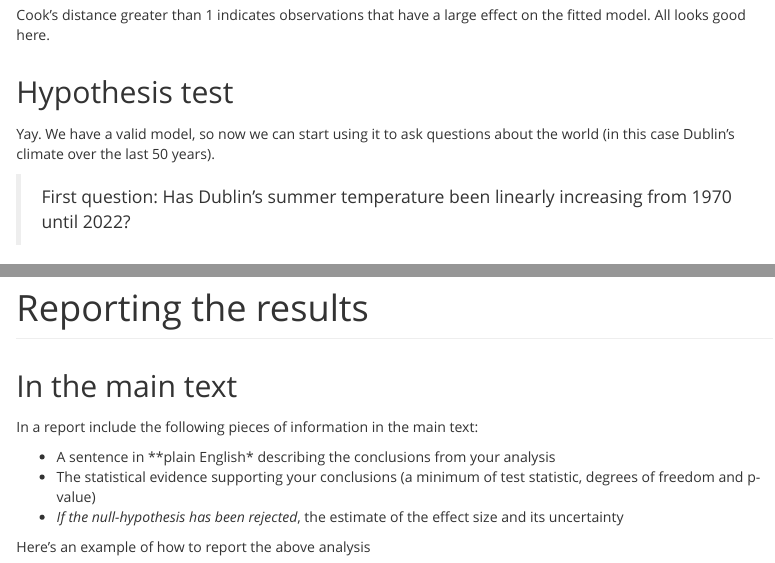
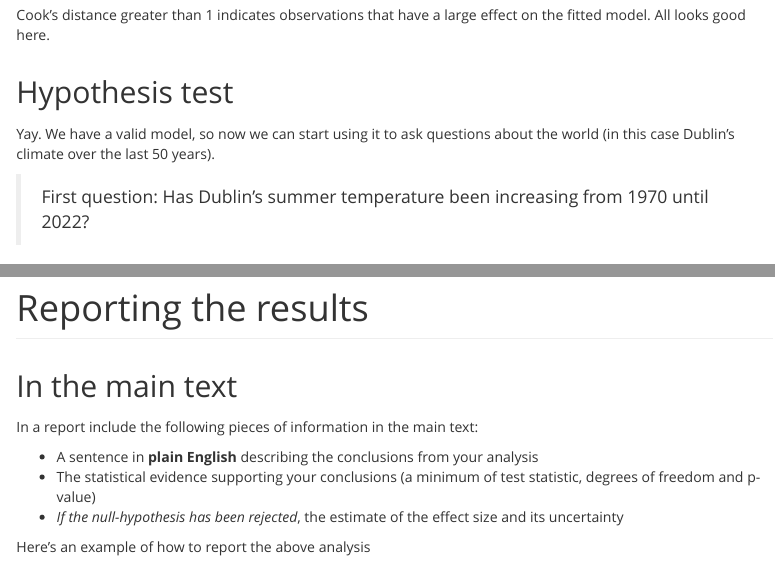
Before and after one commit to DrJonYearsley/StatsRefresher, an R Markdown document (CrashCourse_in_linear_models.Rmd): the page in a window 1100 px wide, from 7870 px down, and a second part further down, joined at a grey line. The pictures show the output file CrashCourse_in_linear_models.html that the author committed with the source, opened offline.

Commit message:
tweak text

```diff
--- a/CrashCourse_in_linear_models.Rmd
+++ b/CrashCourse_in_linear_models.Rmd
@@ -201,7 +201,7 @@ Cook's distance greater than 1 indicates observations that have a large effect o
 
 Yay. We have a valid model, so now we can start using it to ask questions about the world (in this case Dublin's climate over the last 50 years).
 
-> First question: Has Dublin's summer temperature been linearly increasing from 1970 until 2022?
+> First question: Has Dublin's summer temperature been increasing from 1970 until 2022?
 
 We turn this question into a hypothesis:
 
@@ -264,7 +264,7 @@ The 95% confidence interval in the slope of the linear relationship is `r signif
 ## In the main text
 In a report include the following pieces of information in the main text:
 
-  + A sentence in **plain English* describing the conclusions from your analysis
+  + A sentence in **plain English** describing the conclusions from your analysis
   + The statistical evidence supporting your conclusions (a minimum of test statistic, degrees of freedom and p-value)
   +  *If the null-hypothesis has been rejected*, the estimate of the effect size and its uncertainty
 
```
Also changed, not shown: CrashCourse_in_linear_models.html.
